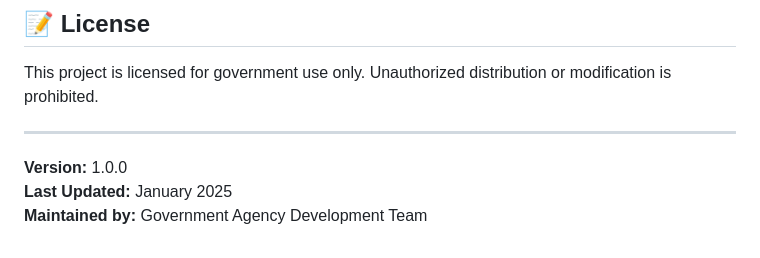
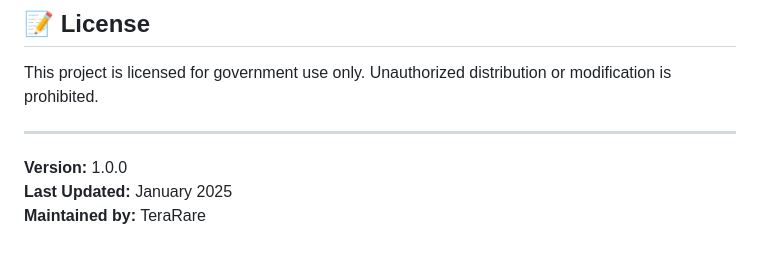
Before and after one commit to Shabby6466/etd-frontend, a Markdown page: docs/README.md, the part around the change. GitHub-like rendering.

Commit message:
update maintainer information in README

```diff
--- a/docs/README.md
+++ b/docs/README.md
@@ -422,4 +422,4 @@ This project is licensed for government use only. Unauthorized distribution or m
 
 **Version:** 1.0.0
 **Last Updated:** January 2025
-**Maintained by:** Government Agency Development Team
+**Maintained by:** TeraRare
```
